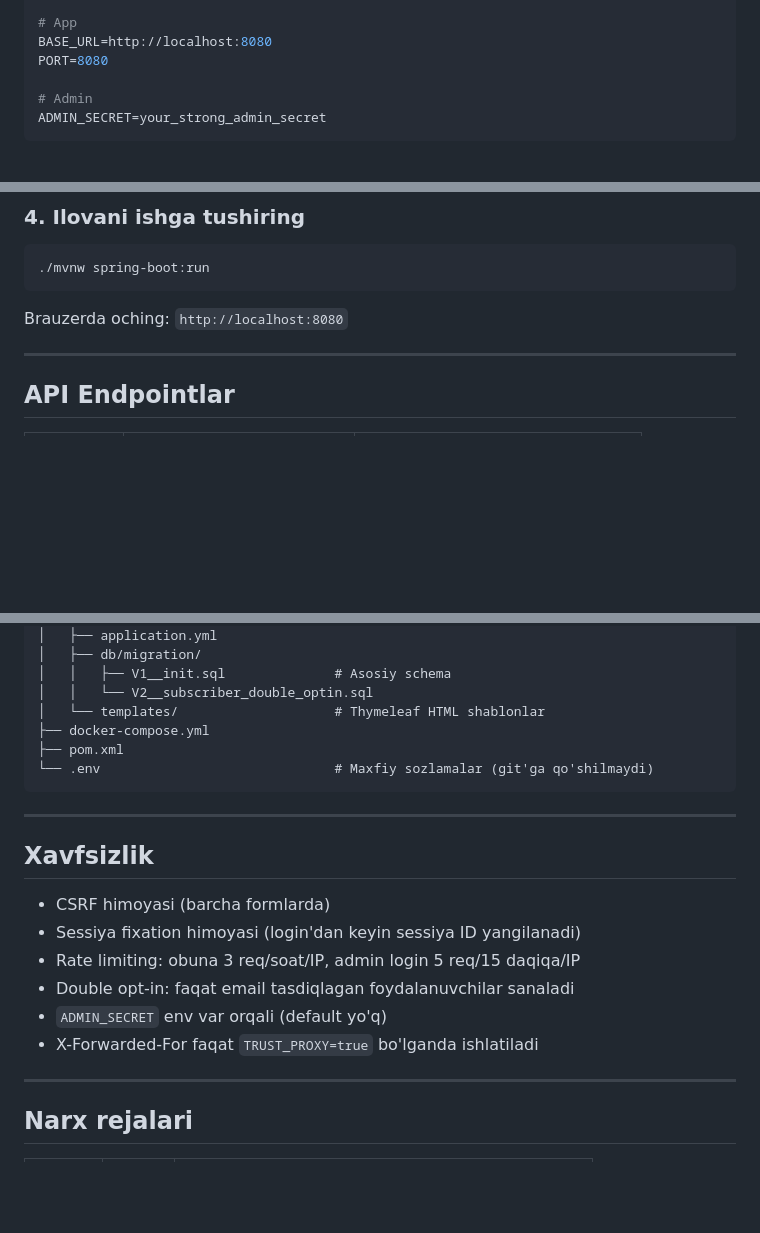
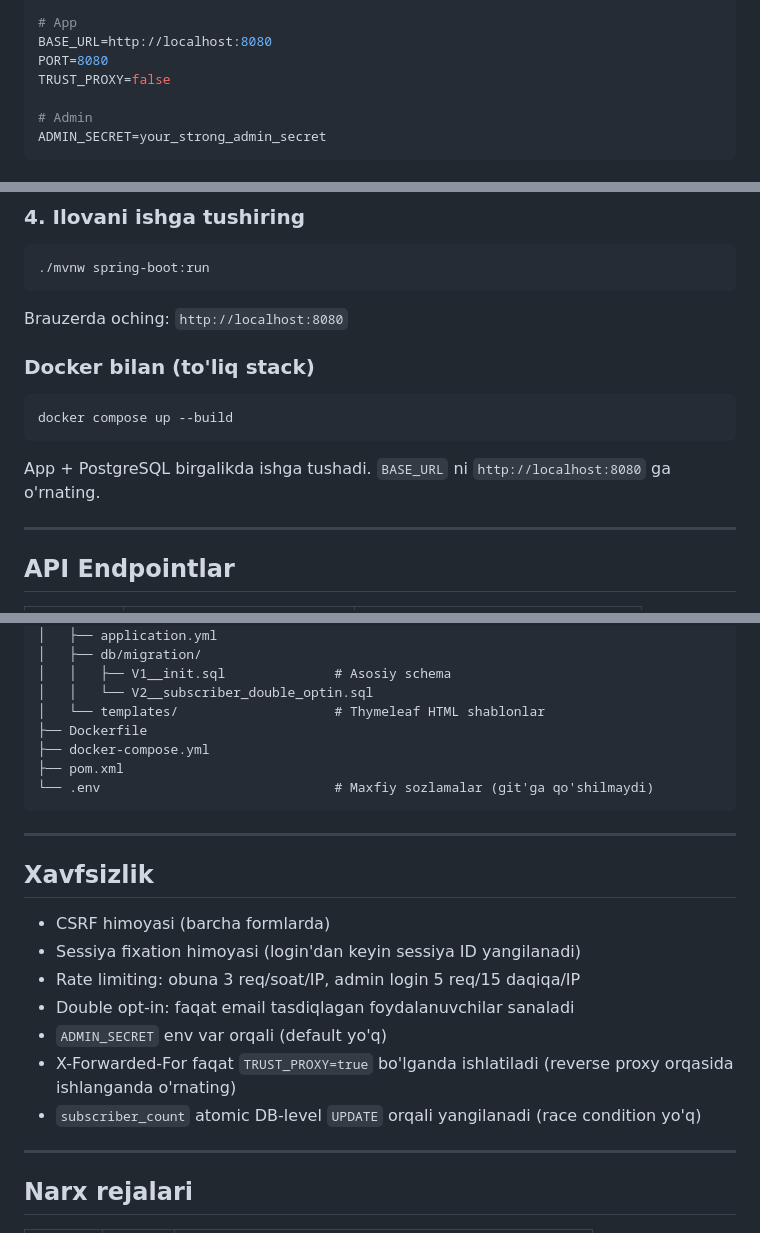
Before and after one commit to muhammadjonsaidov/uzlaunch, a Markdown page: README.md, 3 parts joined by grey strips. Rendered like a GitHub page; blank space fills up the shorter version.

Commit message:
docs: update README with Docker, TRUST_PROXY, and security notes

````diff
--- a/README.md
+++ b/README.md
@@ -124,6 +124,7 @@ MAIL_FROM=UZLaunch <noreply@uzlaunch.uz>
 # App
 BASE_URL=http://localhost:8080
 PORT=8080
+TRUST_PROXY=false
 
 # Admin
 ADMIN_SECRET=your_strong_admin_secret
@@ -142,6 +143,14 @@ docker compose up db -d
 ```
 
 Brauzerda oching: `http://localhost:8080`
+
+### Docker bilan (to'liq stack)
+
+```bash
+docker compose up --build
+```
+
+App + PostgreSQL birgalikda ishga tushadi. `BASE_URL` ni `http://localhost:8080` ga o'rnating.
 
 ---
 
@@ -202,6 +211,7 @@ uzlaunch/
 │   │   ├── V1__init.sql              # Asosiy schema
 │   │   └── V2__subscriber_double_optin.sql
 │   └── templates/                    # Thymeleaf HTML shablonlar
+├── Dockerfile
 ├── docker-compose.yml
 ├── pom.xml
 └── .env                              # Maxfiy sozlamalar (git'ga qo'shilmaydi)
@@ -216,7 +226,8 @@ uzlaunch/
 - Rate limiting: obuna 3 req/soat/IP, admin login 5 req/15 daqiqa/IP
 - Double opt-in: faqat email tasdiqlagan foydalanuvchilar sanaladi
 - `ADMIN_SECRET` env var orqali (default yo'q)
-- X-Forwarded-For faqat `TRUST_PROXY=true` bo'lganda ishlatiladi
+- X-Forwarded-For faqat `TRUST_PROXY=true` bo'lganda ishlatiladi (reverse proxy orqasida ishlanganda o'rnating)
+- `subscriber_count` atomic DB-level `UPDATE` orqali yangilanadi (race condition yo'q)
 
 ---
 
````
